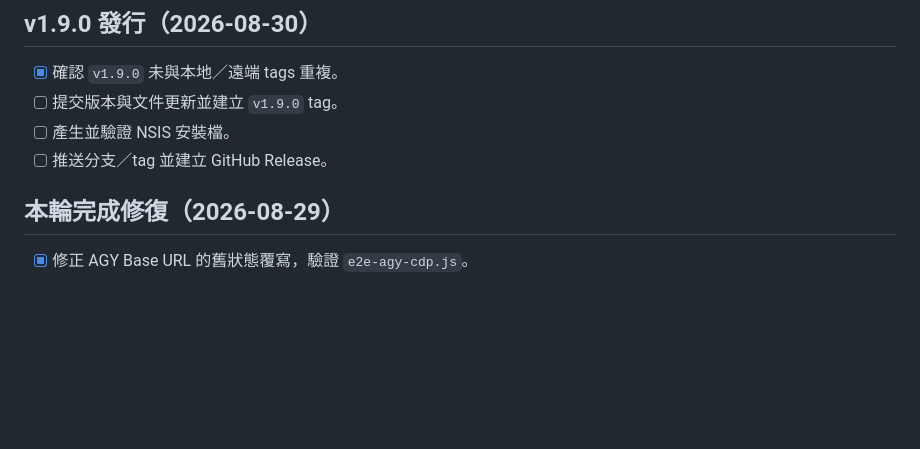
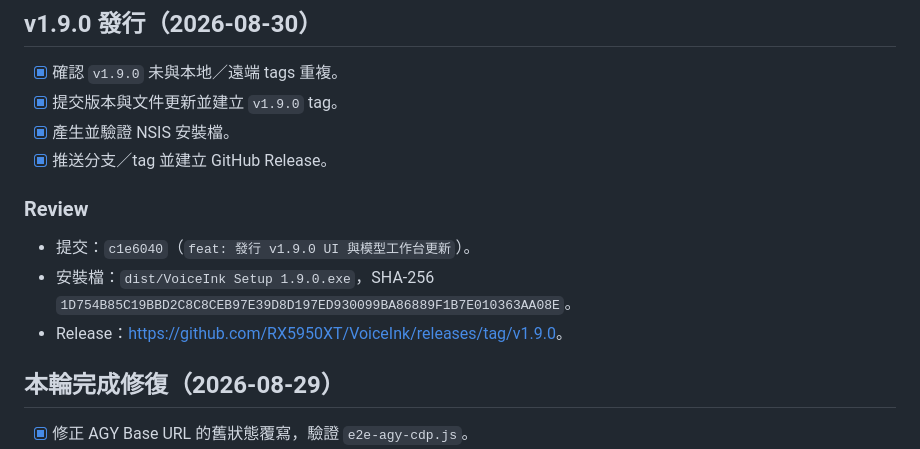
Before and after one commit to RX5950XT/VoiceInk, a Markdown page: tasks/todo.md, the part around the change. Rendered like a GitHub page; blank space fills up the shorter version.

Commit message:
docs: 完成 v1.9.0 發行紀錄

```diff
--- a/tasks/todo.md
+++ b/tasks/todo.md
@@ -2,9 +2,14 @@
 
 ## v1.9.0 發行（2026-08-30）
 - [x] 確認 `v1.9.0` 未與本地／遠端 tags 重複。
-- [ ] 提交版本與文件更新並建立 `v1.9.0` tag。
-- [ ] 產生並驗證 NSIS 安裝檔。
-- [ ] 推送分支／tag 並建立 GitHub Release。
+- [x] 提交版本與文件更新並建立 `v1.9.0` tag。
+- [x] 產生並驗證 NSIS 安裝檔。
+- [x] 推送分支／tag 並建立 GitHub Release。
+
+### Review
+- 提交：`c1e6040`（`feat: 發行 v1.9.0 UI 與模型工作台更新`）。
+- 安裝檔：`dist/VoiceInk Setup 1.9.0.exe`，SHA-256 `1D754B85C19BBD2C8C8CEB97E39D8D197ED930099BA86889F1B7E010363AA08E`。
+- Release：<https://github.com/RX5950XT/VoiceInk/releases/tag/v1.9.0>。
 
 ## 本輪完成修復（2026-08-29）
 - [x] 修正 AGY Base URL 的舊狀態覆寫，驗證 `e2e-agy-cdp.js`。
```
Also changed, not shown: CONTEXT.md (+2 -1 lines).
